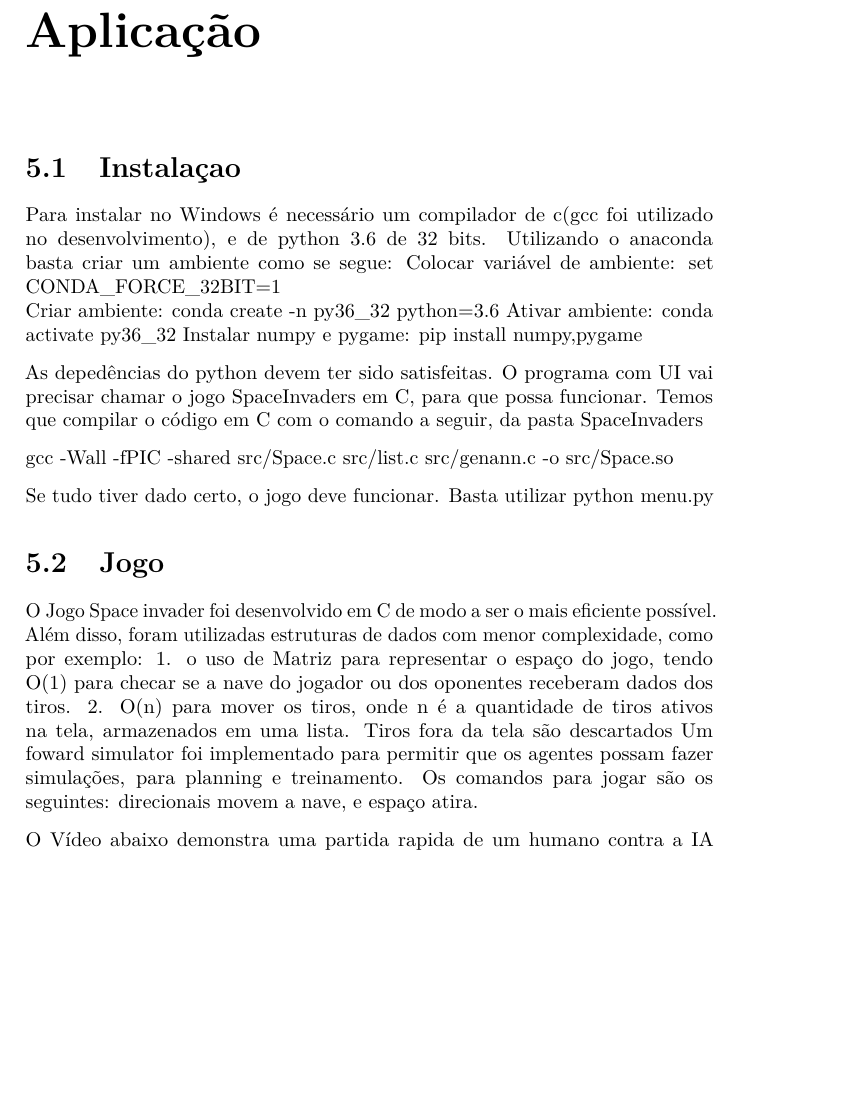
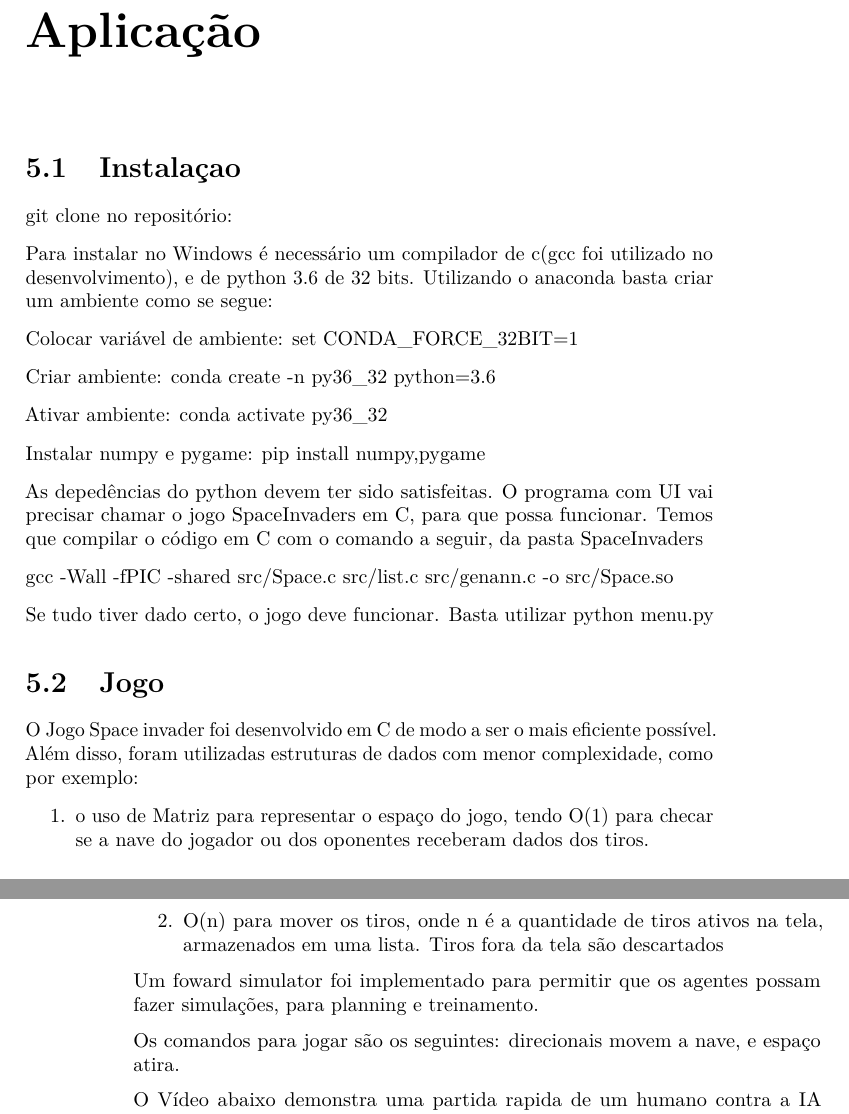
Before and after one commit to JessicaSousa/space-invaders-report, a LaTeX book (space-invaders-report.tex): part of page 15 of 19 before the commit and two parts of pages 15 and 16 of 19 after it, the two joined at a grey line, cut so that both start at the same text, the shorter picture padded with empty space. Compiled offline with pdfLaTeX.

Commit message:
Update the book

```diff
--- a/space-invaders-report.tex
+++ b/space-invaders-report.tex
@@ -249,13 +249,19 @@ vem de um surrogate, o que diminui a validade téorica do algoritmo.
 
 \section{Instalaçao}\label{instalauxe7ao}
 
+git clone no repositório:
+
 Para instalar no Windows é necessário um compilador de c(gcc foi
 utilizado no desenvolvimento), e de python 3.6 de 32 bits. Utilizando o
-anaconda basta criar um ambiente como se segue: Colocar variável de
-ambiente: set CONDA\_FORCE\_32BIT=1\\
-Criar ambiente: conda create -n py36\_32 python=3.6 Ativar ambiente:
-conda activate py36\_32 Instalar numpy e pygame: pip install
-numpy,pygame
+anaconda basta criar um ambiente como se segue:
+
+Colocar variável de ambiente: set CONDA\_FORCE\_32BIT=1
+
+Criar ambiente: conda create -n py36\_32 python=3.6
+
+Ativar ambiente: conda activate py36\_32
+
+Instalar numpy e pygame: pip install numpy,pygame
 
 As depedências do python devem ter sido satisfeitas. O programa com UI
 vai precisar chamar o jogo SpaceInvaders em C, para que possa funcionar.
@@ -272,14 +278,24 @@ menu.py
 
 O Jogo Space invader foi desenvolvido em C de modo a ser o mais
 eficiente possível. Além disso, foram utilizadas estruturas de dados com
-menor complexidade, como por exemplo: 1. o uso de Matriz para
-representar o espaço do jogo, tendo O(1) para checar se a nave do
-jogador ou dos oponentes receberam dados dos tiros. 2. O(n) para mover
-os tiros, onde n é a quantidade de tiros ativos na tela, armazenados em
-uma lista. Tiros fora da tela são descartados Um foward simulator foi
-implementado para permitir que os agentes possam fazer simulações, para
-planning e treinamento. Os comandos para jogar são os seguintes:
-direcionais movem a nave, e espaço atira.
+menor complexidade, como por exemplo:
+
+\begin{enumerate}
+\def\labelenumi{\arabic{enumi}.}
+\item
+  o uso de Matriz para representar o espaço do jogo, tendo O(1) para
+  checar se a nave do jogador ou dos oponentes receberam dados dos
+  tiros.
+\item
+  O(n) para mover os tiros, onde n é a quantidade de tiros ativos na
+  tela, armazenados em uma lista. Tiros fora da tela são descartados
+\end{enumerate}
+
+Um foward simulator foi implementado para permitir que os agentes possam
+fazer simulações, para planning e treinamento.
+
+Os comandos para jogar são os seguintes: direcionais movem a nave, e
+espaço atira.
 
 O Vídeo abaixo demonstra uma partida rapida de um humano contra a IA
 MCTS
```
Also changed, not shown: space-invaders-report.pdf, 2 other files.
